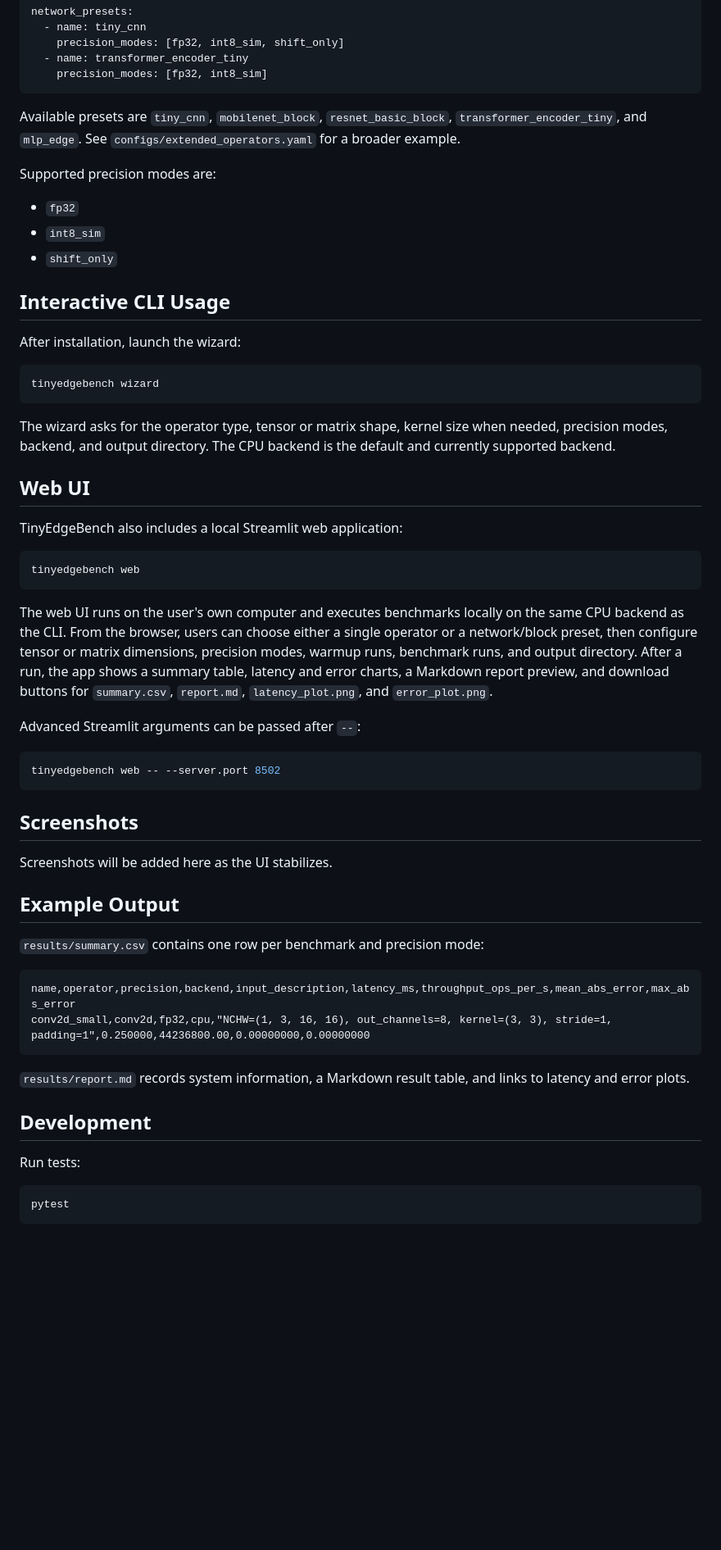
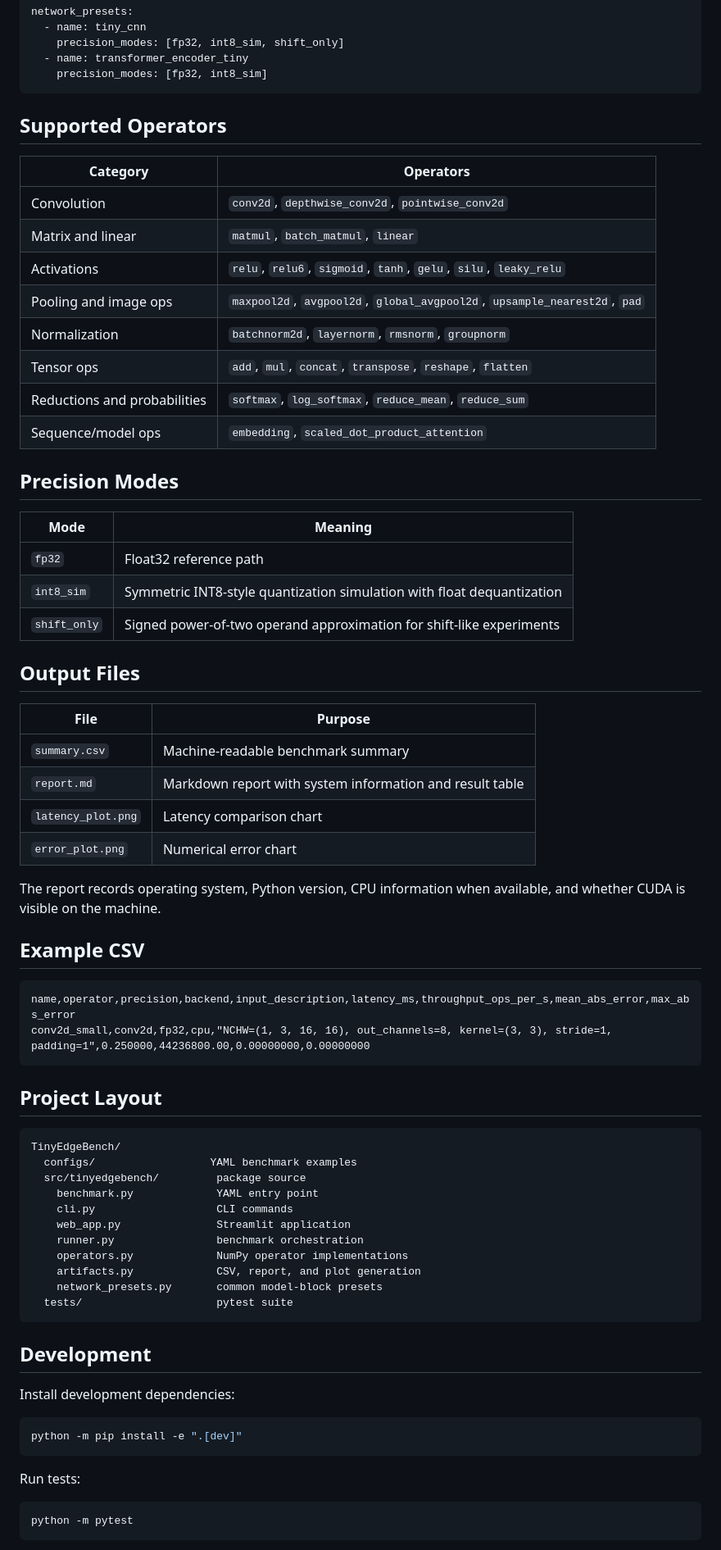
Before and after one commit to keys2023190905023/TinyEdgeBench, a Markdown page: README.md, the part around one of its changes. Shown at 82% size. GitHub-like rendering; blank space fills up the shorter version.

Commit message:
Polish README for GitHub

````diff
--- a/README.md
+++ b/README.md
@@ -89,60 +162,72 @@ network_presets:
     precision_modes: [fp32, int8_sim]
 ```
 
-Available presets are `tiny_cnn`, `mobilenet_block`, `resnet_basic_block`, `transformer_encoder_tiny`, and `mlp_edge`. See `configs/extended_operators.yaml` for a broader example.
+## Supported Operators
 
-Supported precision modes are:
+| Category | Operators |
+| --- | --- |
+| Convolution | `conv2d`, `depthwise_conv2d`, `pointwise_conv2d` |
+| Matrix and linear | `matmul`, `batch_matmul`, `linear` |
+| Activations | `relu`, `relu6`, `sigmoid`, `tanh`, `gelu`, `silu`, `leaky_relu` |
+| Pooling and image ops | `maxpool2d`, `avgpool2d`, `global_avgpool2d`, `upsample_nearest2d`, `pad` |
+| Normalization | `batchnorm2d`, `layernorm`, `rmsnorm`, `groupnorm` |
+| Tensor ops | `add`, `mul`, `concat`, `transpose`, `reshape`, `flatten` |
+| Reductions and probabilities | `softmax`, `log_softmax`, `reduce_mean`, `reduce_sum` |
+| Sequence/model ops | `embedding`, `scaled_dot_product_attention` |
 
-- `fp32`
-- `int8_sim`
-- `shift_only`
+## Precision Modes
 
-## Interactive CLI Usage
+| Mode | Meaning |
+| --- | --- |
+| `fp32` | Float32 reference path |
+| `int8_sim` | Symmetric INT8-style quantization simulation with float dequantization |
+| `shift_only` | Signed power-of-two operand approximation for shift-like experiments |
 
-After installation, launch the wizard:
+## Output Files
 
-```bash
-tinyedgebench wizard
-```
+| File | Purpose |
+| --- | --- |
+| `summary.csv` | Machine-readable benchmark summary |
+| `report.md` | Markdown report with system information and result table |
+| `latency_plot.png` | Latency comparison chart |
+| `error_plot.png` | Numerical error chart |
 
-The wizard asks for the operator type, tensor or matrix shape, kernel size when needed, precision modes, backend, and output directory. The CPU backend is the default and currently supported backend.
+The report records operating system, Python version, CPU information when available, and whether CUDA is visible on the machine.
 
-## Web UI
-
-TinyEdgeBench also includes a local Streamlit web application:
-
-```bash
-tinyedgebench web
-```
-
-The web UI runs on the user's own computer and executes benchmarks locally on the same CPU backend as the CLI. From the browser, users can choose either a single operator or a network/block preset, then configure tensor or matrix dimensions, precision modes, warmup runs, benchmark runs, and output directory. After a run, the app shows a summary table, latency and error charts, a Markdown report preview, and download buttons for `summary.csv`, `report.md`, `latency_plot.png`, and `error_plot.png`.
-
-Advanced Streamlit arguments can be passed after `--`:
-
-```bash
-tinyedgebench web -- --server.port 8502
-```
-
-## Screenshots
-
-Screenshots will be added here as the UI stabilizes.
-
-## Example Output
-
-`results/summary.csv` contains one row per benchmark and precision mode:
+## Example CSV
 
 ```csv
 name,operator,precision,backend,input_description,latency_ms,throughput_ops_per_s,mean_abs_error,max_abs_error
 conv2d_small,conv2d,fp32,cpu,"NCHW=(1, 3, 16, 16), out_channels=8, kernel=(3, 3), stride=1, padding=1",0.250000,44236800.00,0.00000000,0.00000000
 ```
 
-`results/report.md` records system information, a Markdown result table, and links to latency and error plots.
+## Project Layout
+
+```text
+TinyEdgeBench/
+  configs/                  YAML benchmark examples
+  src/tinyedgebench/         package source
+    benchmark.py             YAML entry point
+    cli.py                   CLI commands
+    web_app.py               Streamlit application
+    runner.py                benchmark orchestration
+    operators.py             NumPy operator implementations
+    artifacts.py             CSV, report, and plot generation
+    network_presets.py       common model-block presets
+  tests/                     pytest suite
+```
 
 ## Development
+
+Install development dependencies:
+
+```bash
+python -m pip install -e ".[dev]"
+```
 
 Run tests:
 
 ```bash
-pytest
+python -m pytest
 ```
 
````
Also changed, not shown: other parts of README.md (+115 -36 lines).
